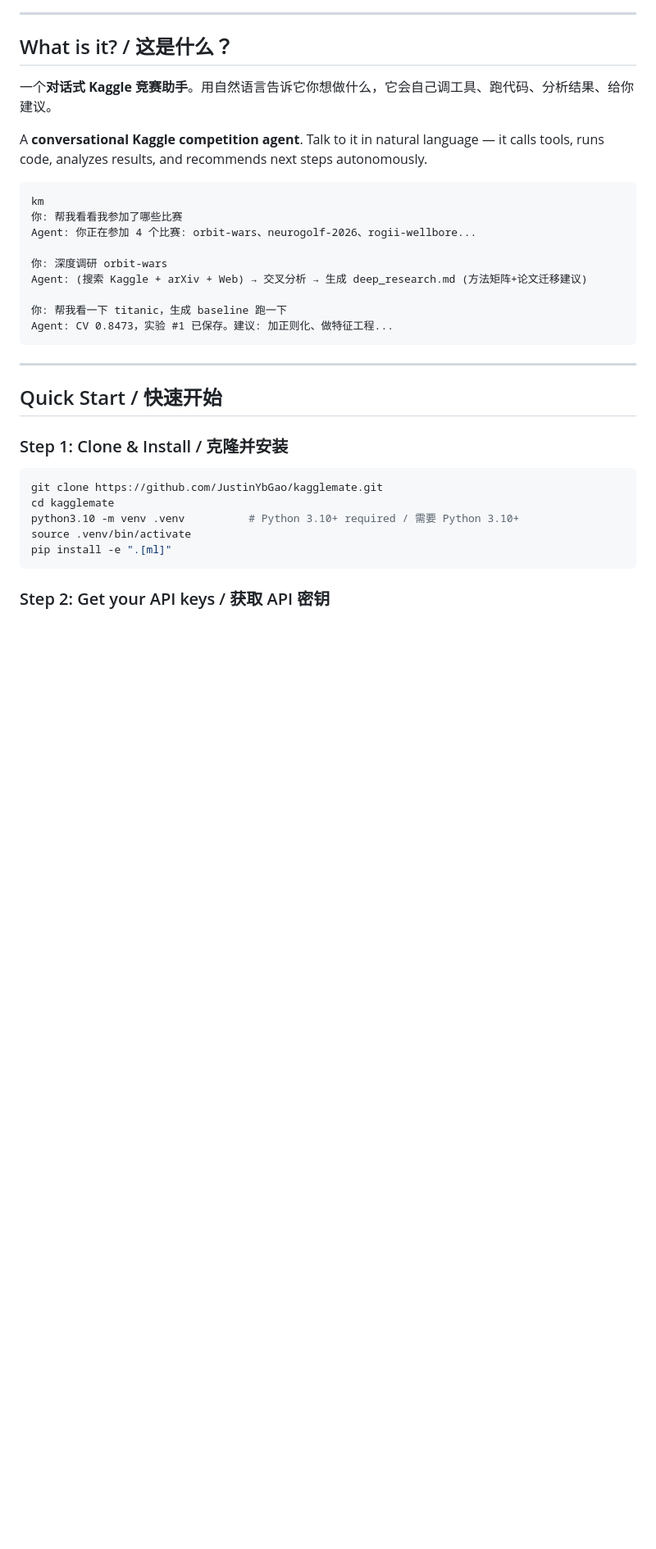
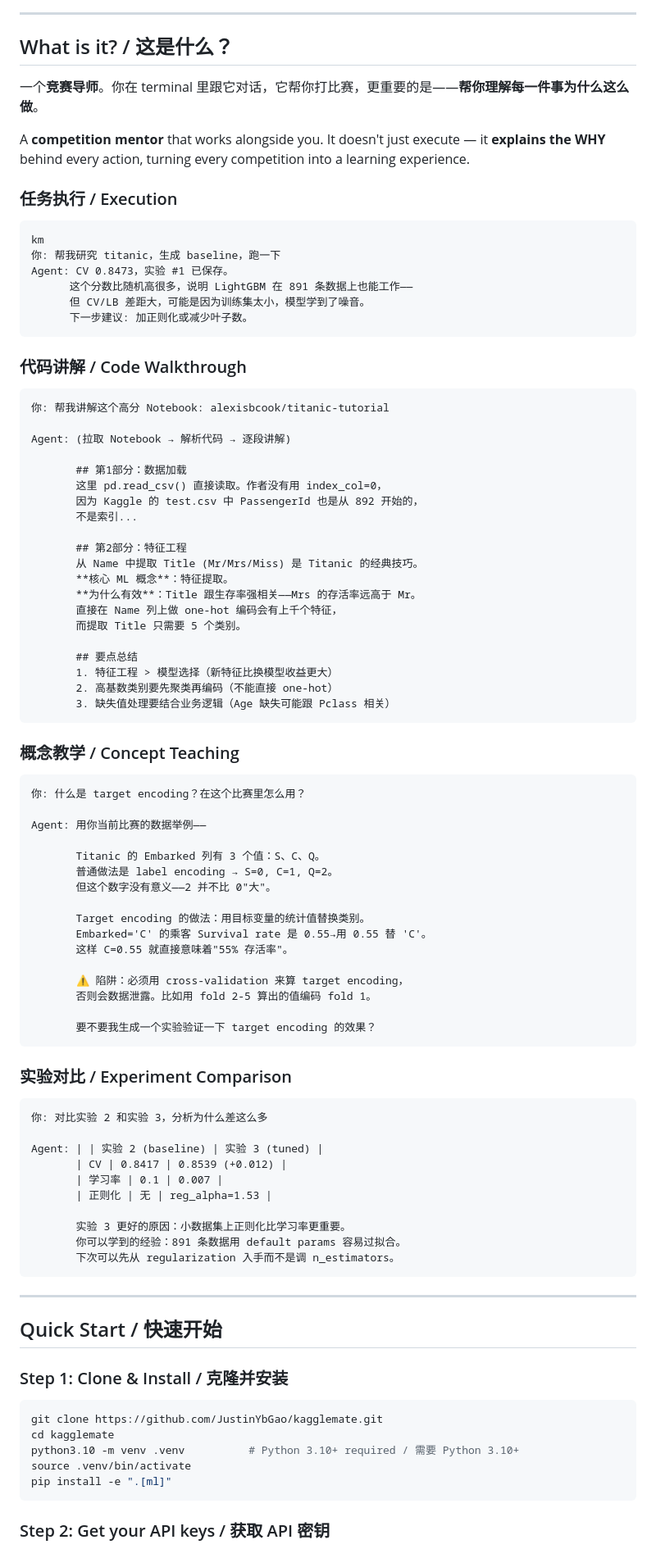
Before and after one commit to JustinYbGao/kagglemate, a Markdown page: README.md, the part around one of its changes. Shown at 82% size. Drawn GitHub-style; blank space fills up the shorter version.

````diff
--- a/README.md
+++ b/README.md
@@ -13,20 +13,76 @@
 
 ## What is it? / 这是什么？
 
-一个**对话式 Kaggle 竞赛助手**。用自然语言告诉它你想做什么，它会自己调工具、跑代码、分析结果、给你建议。
+一个**竞赛导师**。你在 terminal 里跟它对话，它帮你打比赛，更重要的是——**帮你理解每一件事为什么这么做**。
 
-A **conversational Kaggle competition agent**. Talk to it in natural language — it calls tools, runs code, analyzes results, and recommends next steps autonomously.
+A **competition mentor** that works alongside you. It doesn't just execute — it **explains the WHY** behind every action, turning every competition into a learning experience.
 
+### 任务执行 / Execution
 ```
 km
-你: 帮我看看我参加了哪些比赛
-Agent: 你正在参加 4 个比赛: orbit-wars、neurogolf-2026、rogii-wellbore...
+你: 帮我研究 titanic，生成 baseline，跑一下
+Agent: CV 0.8473，实验 #1 已保存。
+      这个分数比随机高很多，说明 LightGBM 在 891 条数据上也能工作——
+      但 CV/LB 差距大，可能是因为训练集太小，模型学到了噪音。
+      下一步建议: 加正则化或减少叶子数。
+```
 
-你: 深度调研 orbit-wars
-Agent: (搜索 Kaggle + arXiv + Web) → 交叉分析 → 生成 deep_research.md (方法矩阵+论文迁移建议)
+### 代码讲解 / Code Walkthrough
+```
+你: 帮我讲解这个高分 Notebook: alexisbcook/titanic-tutorial
 
-你: 帮我看一下 titanic，生成 baseline 跑一下
-Agent: CV 0.8473，实验 #1 已保存。建议: 加正则化、做特征工程...
+Agent: (拉取 Notebook → 解析代码 → 逐段讲解)
+
+       ## 第1部分：数据加载
+       这里 pd.read_csv() 直接读取。作者没有用 index_col=0，
+       因为 Kaggle 的 test.csv 中 PassengerId 也是从 892 开始的，
+       不是索引...
+
+       ## 第2部分：特征工程
+       从 Name 中提取 Title (Mr/Mrs/Miss) 是 Titanic 的经典技巧。
+       **核心 ML 概念**：特征提取。
+       **为什么有效**：Title 跟生存率强相关——Mrs 的存活率远高于 Mr。
+       直接在 Name 列上做 one-hot 编码会有上千个特征，
+       而提取 Title 只需要 5 个类别。
+
+       ## 要点总结
+       1. 特征工程 > 模型选择（新特征比换模型收益更大）
+       2. 高基数类别要先聚类再编码（不能直接 one-hot）
+       3. 缺失值处理要结合业务逻辑（Age 缺失可能跟 Pclass 相关）
+```
+
+### 概念教学 / Concept Teaching
+```
+你: 什么是 target encoding？在这个比赛里怎么用？
+
+Agent: 用你当前比赛的数据举例——
+
+       Titanic 的 Embarked 列有 3 个值：S、C、Q。
+       普通做法是 label encoding → S=0, C=1, Q=2。
+       但这个数字没有意义——2 并不比 0"大"。
+
+       Target encoding 的做法：用目标变量的统计值替换类别。
+       Embarked='C' 的乘客 Survival rate 是 0.55→用 0.55 替 'C'。
+       这样 C=0.55 就直接意味着"55% 存活率"。
+
+       ⚠️ 陷阱：必须用 cross-validation 来算 target encoding，
+       否则会数据泄露。比如用 fold 2-5 算出的值编码 fold 1。
+
+       要不要我生成一个实验验证一下 target encoding 的效果？
+```
+
+### 实验对比 / Experiment Comparison
+```
+你: 对比实验 2 和实验 3，分析为什么差这么多
+
+Agent: | | 实验 2 (baseline) | 实验 3 (tuned) |
+       | CV | 0.8417 | 0.8539 (+0.012) |
+       | 学习率 | 0.1 | 0.007 |
+       | 正则化 | 无 | reg_alpha=1.53 |
+
+       实验 3 更好的原因：小数据集上正则化比学习率更重要。
+       你可以学到的经验：891 条数据用 default params 容易过拟合。
+       下次可以先从 regularization 入手而不是调 n_estimators。
 ```
 
 ---
````
Also changed, not shown: other parts of README.md (+34 -33 lines).
